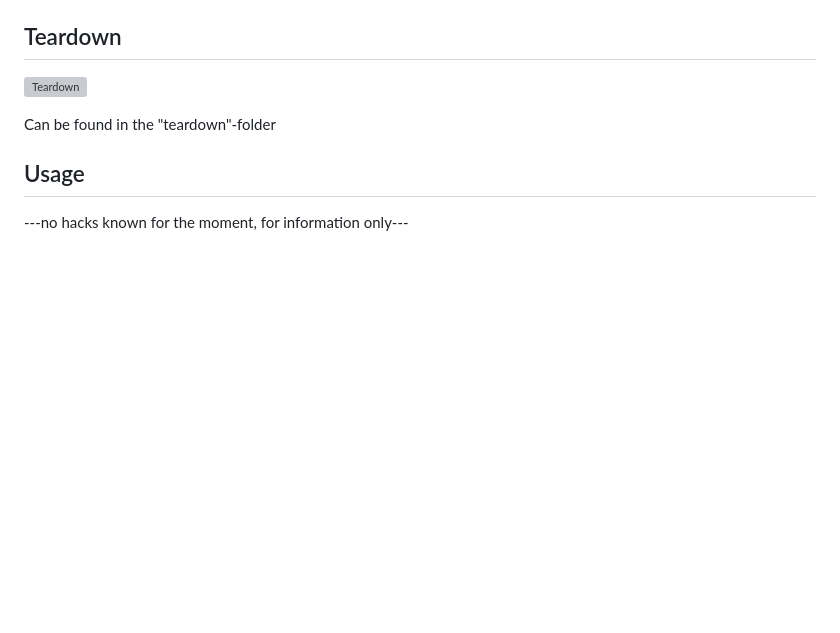
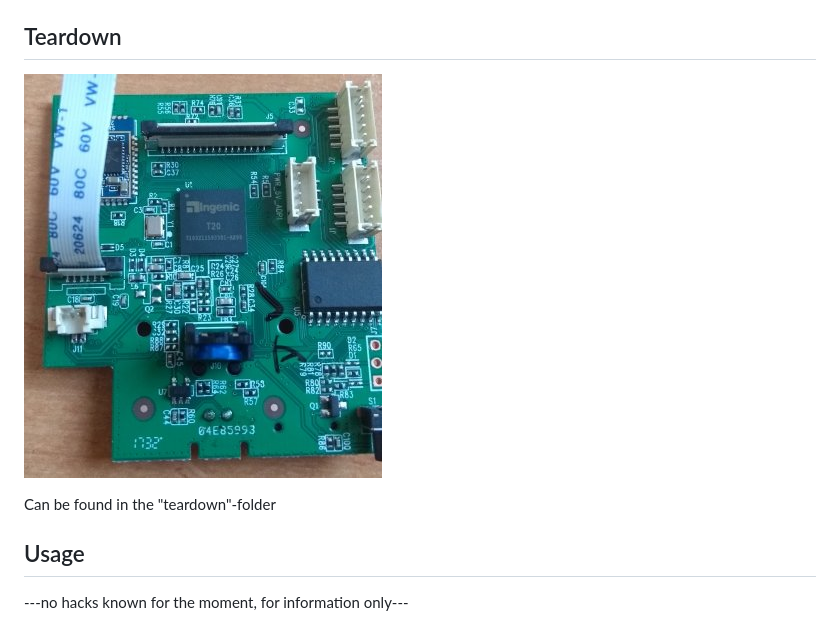
Before and after one commit to EliasKotlyar/Xiaomi-Dafang-Hacks, a Markdown page: README.md, the part around the change. GitHub-like rendering; pictures changed too: teardown/mainboard_teardown.jpg; blank space fills up the shorter version; grey boxes are pictures that could not be loaded.

```diff
--- a/README.md
+++ b/README.md
@@ -6,7 +6,7 @@ This repository is a collection of Informations about the Dafang Camera
 
 ## Teardown
 
-![Teardown](/teardown/mainboard_teardown.png)
+![Teardown](/teardown/mainboard_teardown.jpg)
 
 Can be found in the "teardown"-folder
 
```
